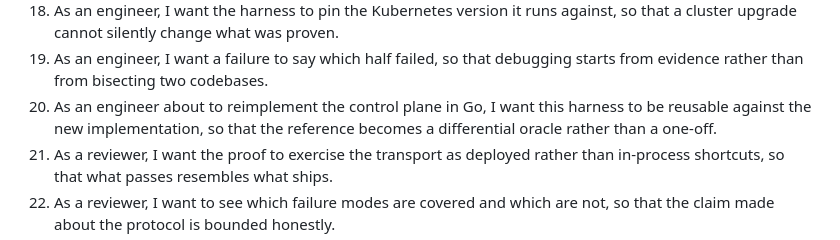
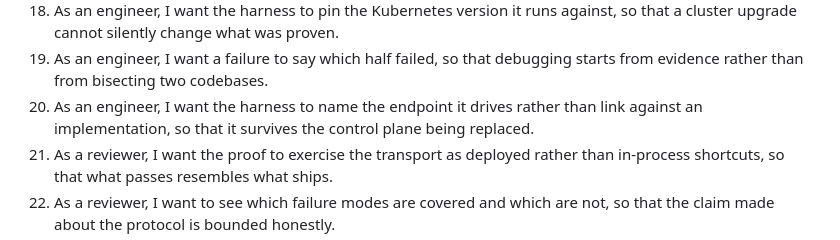
Before and after one commit to open-cluster/oc-control-plane, a Markdown page: plans/spec-relay-end-to-end-proof.md, the part around one of its changes. Rendered like a GitHub page.

```diff
--- a/plans/spec-relay-end-to-end-proof.md
+++ b/plans/spec-relay-end-to-end-proof.md
@@ -90,9 +102,8 @@ works, and a harness that the Go control plane must satisfy identically.
     that a cluster upgrade cannot silently change what was proven.
 19. As an engineer, I want a failure to say which half failed, so that debugging starts from
     evidence rather than from bisecting two codebases.
-20. As an engineer about to reimplement the control plane in Go, I want this harness to be
-    reusable against the new implementation, so that the reference becomes a differential
-    oracle rather than a one-off.
+20. As an engineer, I want the harness to name the endpoint it drives rather than link
+    against an implementation, so that it survives the control plane being replaced.
 21. As a reviewer, I want the proof to exercise the transport as deployed rather than
     in-process shortcuts, so that what passes resembles what ships.
 22. As a reviewer, I want to see which failure modes are covered and which are not, so that
```
Also changed, not shown: other parts of plans/spec-relay-end-to-end-proof.md (+32 -19 lines), plans/spec-relay-registration-in-go.md (+7 -1 lines), plans/spec-relay-sessions-and-jobs-in-go.md (+11 -1 lines).
